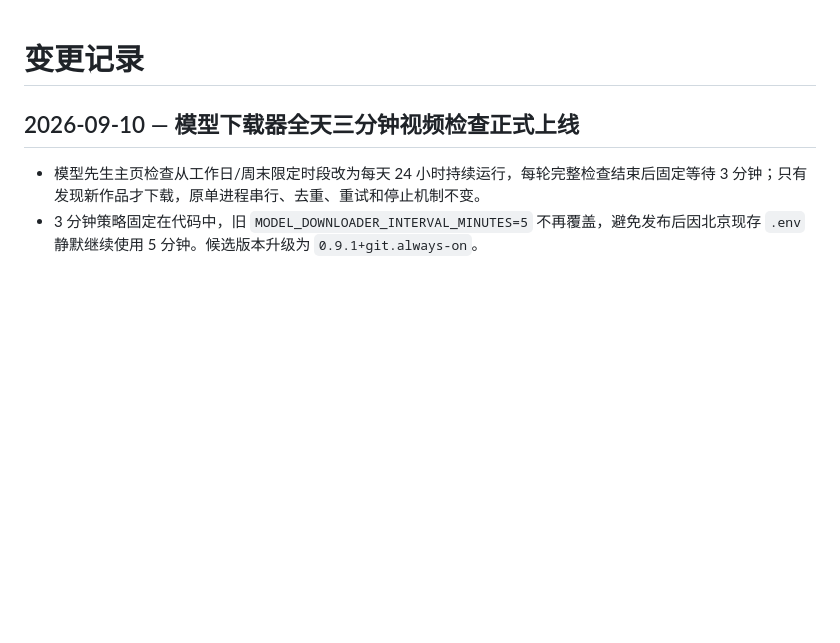
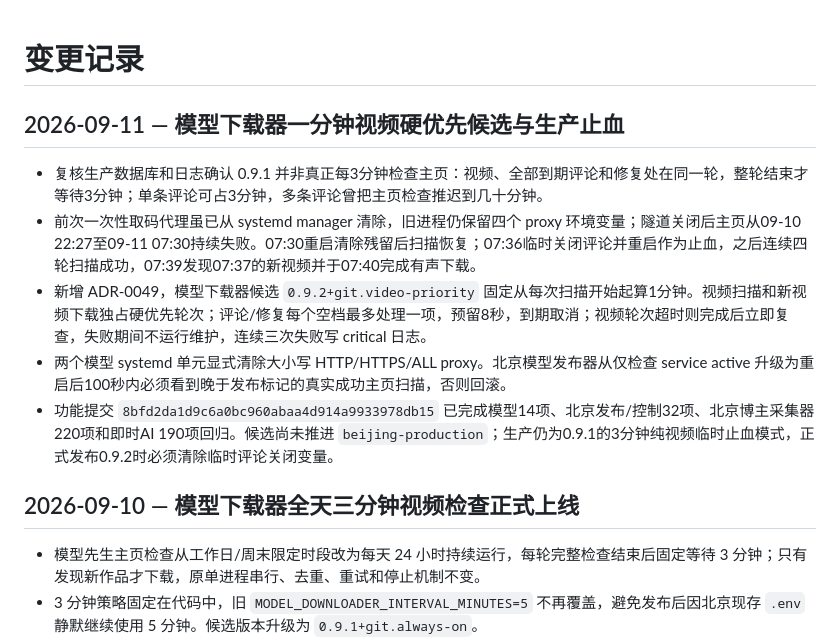
Before and after one commit to wangbaocheng123-hash/instant-ai-finance, a Markdown page: CHANGELOG.md, the part around the change. Rendered like a GitHub page; blank space fills up the shorter version.

Commit message:
docs: record video priority recovery

```diff
--- a/CHANGELOG.md
+++ b/CHANGELOG.md
@@ -1,4 +1,12 @@
 # 变更记录
+
+## 2026-09-11 — 模型下载器一分钟视频硬优先候选与生产止血
+
+- 复核生产数据库和日志确认 0.9.1 并非真正每3分钟检查主页：视频、全部到期评论和修复处在同一轮，整轮结束才等待3分钟；单条评论可占3分钟，多条评论曾把主页检查推迟到几十分钟。
+- 前次一次性取码代理虽已从 systemd manager 清除，旧进程仍保留四个 proxy 环境变量；隧道关闭后主页从09-10 22:27至09-11 07:30持续失败。07:30重启清除残留后扫描恢复；07:36临时关闭评论并重启作为止血，之后连续四轮扫描成功，07:39发现07:37的新视频并于07:40完成有声下载。
+- 新增 ADR-0049，模型下载器候选 `0.9.2+git.video-priority` 固定从每次扫描开始起算1分钟。视频扫描和新视频下载独占硬优先轮次；评论/修复每个空档最多处理一项，预留8秒，到期取消；视频轮次超时则完成后立即复查，失败期间不运行维护，连续三次失败写 critical 日志。
+- 两个模型 systemd 单元显式清除大小写 HTTP/HTTPS/ALL proxy。北京模型发布器从仅检查 service active 升级为重启后100秒内必须看到晚于发布标记的真实成功主页扫描，否则回滚。
+- 功能提交 `8bfd2da1d9c6a0bc960abaa4d914a9933978db15` 已完成模型14项、北京发布/控制32项、北京博主采集器220项和即时AI 190项回归。候选尚未推进 `beijing-production`；生产仍为0.9.1的3分钟纯视频临时止血模式，正式发布0.9.2时必须清除临时评论关闭变量。
 
 ## 2026-09-10 — 模型下载器全天三分钟视频检查正式上线
 
```
Also changed, not shown: STATUS.md (+12 -10 lines), TASKS.md (+1 -0 lines).
